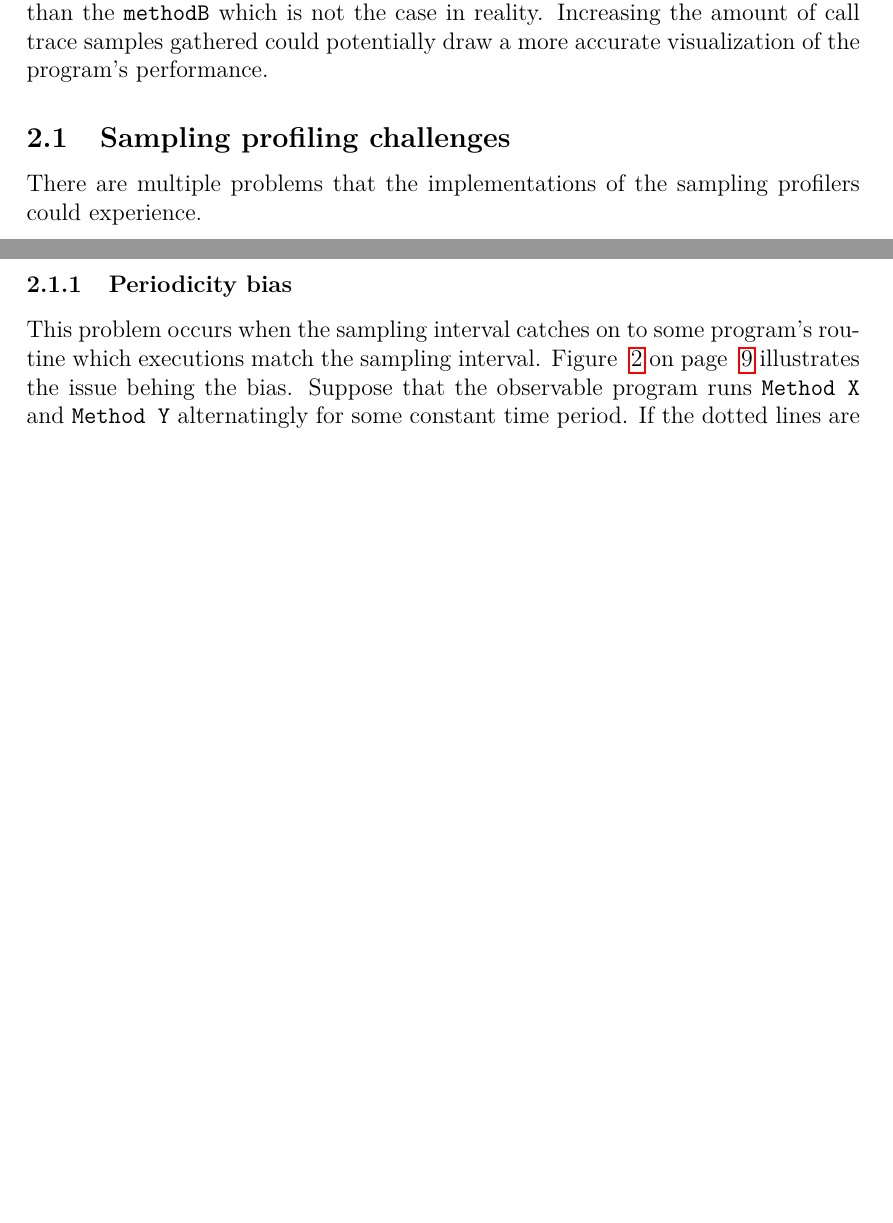
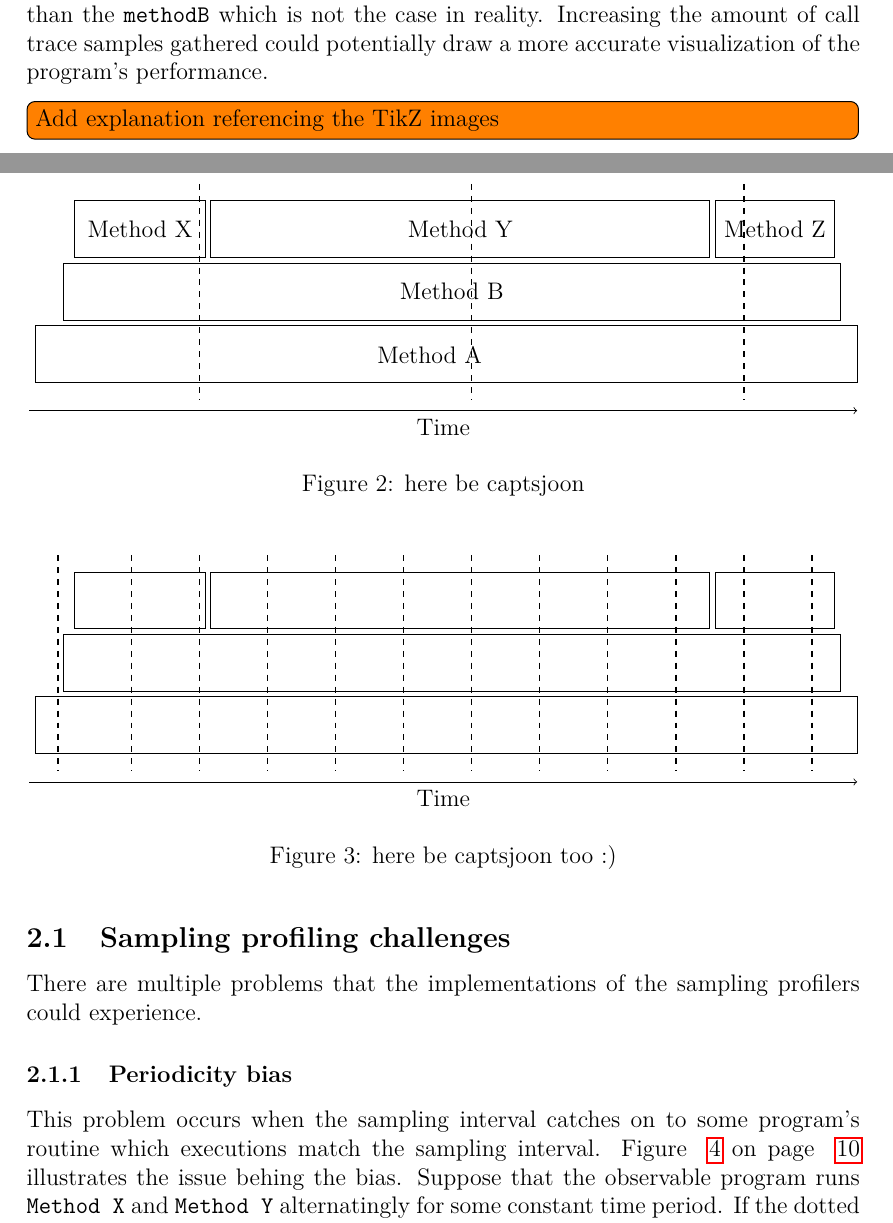
Before and after one commit to Oja95/bachelor-thesis, a LaTeX thesis (thesis.tex, which reads profiling/profiling.tex): two parts of pages 8 and 9 of 19 before the commit and two parts of pages 8 and 9 of 20 after it, joined at a grey line, cut so that both start at the same text, the shorter picture padded with empty space. Compiled offline with pdfLaTeX.

Commit message:
Introduce two TikZ graphs to emphasize the importance of samples' frequency

```diff
--- a/profiling/profiling.tex
+++ b/profiling/profiling.tex
@@ -18,6 +18,67 @@ Although sampling profiling does not provide precise time metrics for each metho
 \end{figure}
 Due to the low amount of samples, it appears as \texttt{methodA} consumes more time than the \texttt{methodB} which is not the case in reality. Increasing the amount of call trace samples gathered could potentially draw a more accurate visualization of the program's performance.
 
+\TODO{Add explanation referencing the TikZ images}
+\begin{figure}[H]
+\centering
+\begin{tikzpicture}
+% Call stack rectangles
+\draw (0,0) rectangle (14.5,1) node[pos=.48] {Method A};
+\draw (0.5,1.1) rectangle (14.2,2.1) node[pos=.5] {Method B};
+
+\draw (0.7,2.2) rectangle (3,3.2) node[pos=.5] {Method X};
+\draw (3.1,2.2) rectangle (11.9,3.2) node[pos=.5] {Method Y};
+\draw (12.0,2.2) rectangle (14.1,3.2) node[pos=.5] {Method Z};
+
+% x-axis time arrow below
+\draw[->] (-0.1,-0.5) -- (14.5, -0.5) node[below, pos=.5] {Time};
+
+% samples
+\draw[dashed, thick] (2.9,3.5) -- (2.9,-0.3);
+\draw[dashed, thick] (7.7,3.5) -- (7.7,-0.3);
+\draw[dashed, thick] (12.5,3.5) -- (12.5,-0.3);
+
+\end{tikzpicture}
+\caption{here be captsjoon}
+\label{fig:lowSampleCount}
+\end{figure}
+
+\begin{figure}[H]
+\centering
+\begin{tikzpicture}
+% Call stack rectangles
+\draw (0,0) rectangle (14.5,1) node[pos=.48] {};
+\draw (0.5,1.1) rectangle (14.2,2.1) node[pos=.5] {};
+
+\draw (0.7,2.2) rectangle (3,3.2) node[pos=.5] {};
+\draw (3.1,2.2) rectangle (11.9,3.2) node[pos=.5] {};
+\draw (12.0,2.2) rectangle (14.1,3.2) node[pos=.5] {};
+
+% x-axis time arrow below
+\draw[->] (-0.1,-0.5) -- (14.5, -0.5) node[below, pos=.5] {Time};
+
+% samples
+\draw[dashed, thick] (0.4,3.5) -- (0.4,-0.3);
+\draw[dashed, thick] (1.7,3.5) -- (1.7,-0.3);
+
+\draw[dashed, thick] (2.9,3.5) -- (2.9,-0.3);
+\draw[dashed, thick] (4.1,3.5) -- (4.1,-0.3);
+\draw[dashed, thick] (5.3,3.5) -- (5.3,-0.3);
+\draw[dashed, thick] (6.5,3.5) -- (6.5,-0.3);
+
+\draw[dashed, thick] (7.7,3.5) -- (7.7,-0.3);
+\draw[dashed, thick] (8.9,3.5) -- (8.9,-0.3);
+\draw[dashed, thick] (10.1,3.5) -- (10.1,-0.3);
+\draw[dashed, thick] (11.3,3.5) -- (11.3,-0.3);
+
+\draw[dashed, thick] (12.5,3.5) -- (12.5,-0.3);
+\draw[dashed, thick] (13.7,3.5) -- (13.7,-0.3);
+
+\end{tikzpicture}
+\caption{here be captsjoon too :)}
+\label{fig:highSampleCount}
+\end{figure}
+
 \subsection{Sampling profiling challenges}
 There are multiple problems that the implementations of the sampling profilers could experience.
 \subsubsection{Periodicity bias}
```
Also changed, not shown: thesis.tex (+1 -1 lines), profiling/profiling.tex (2 more changed lines).
